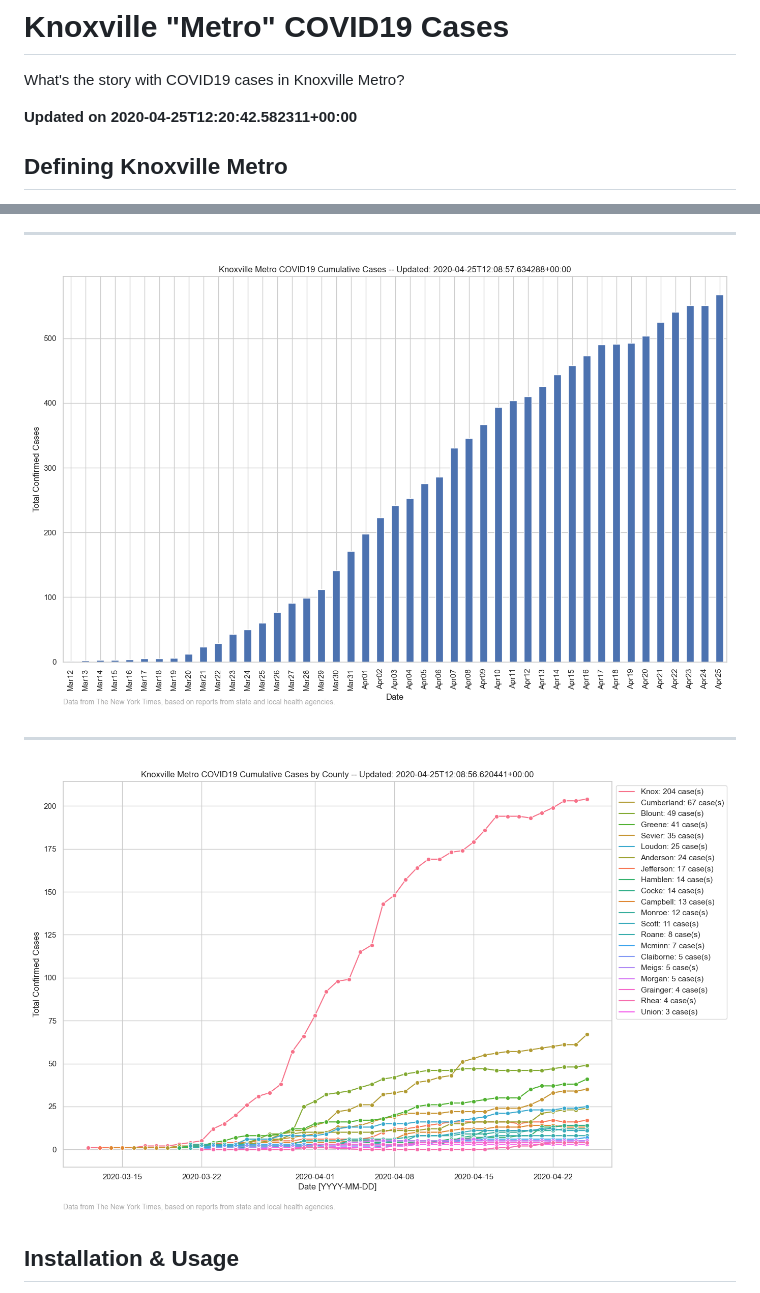
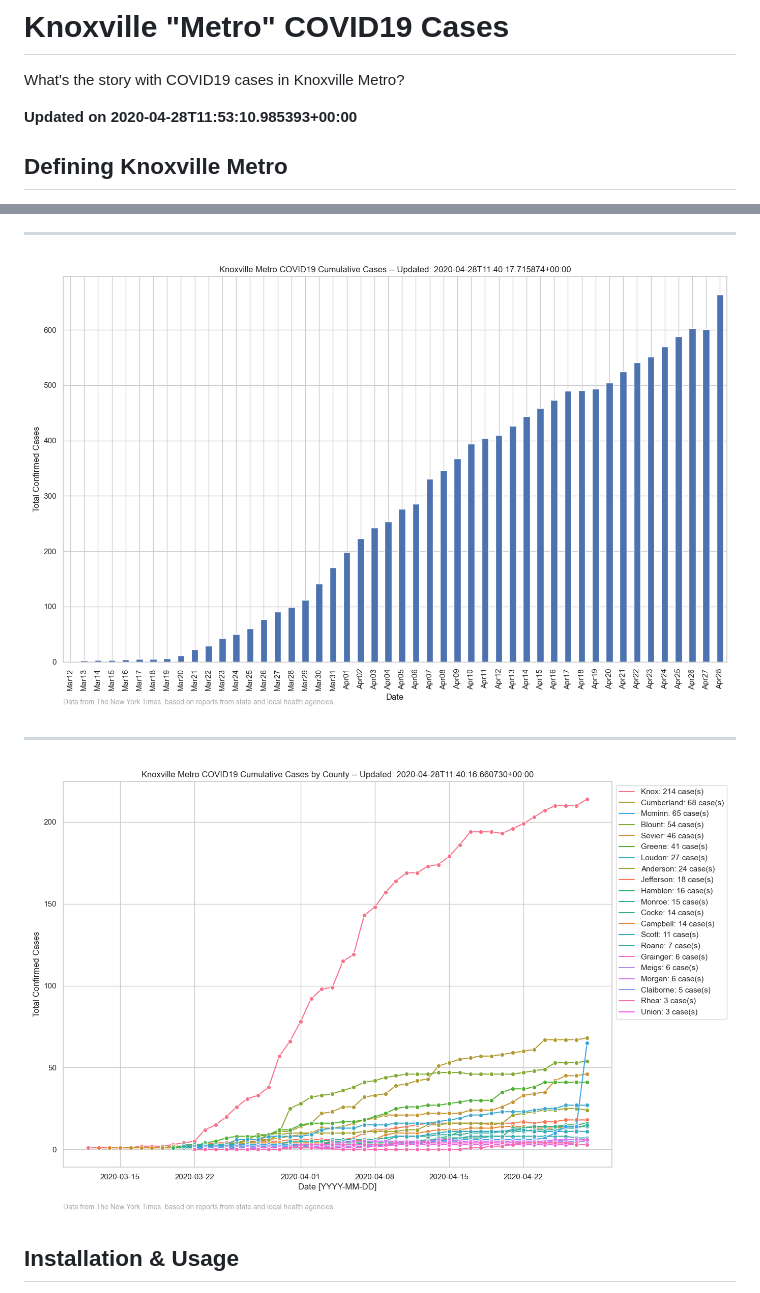
Before and after one commit to kcavagnolo/knx-covid, a Markdown page: README.md, 2 parts joined by grey strips. Rendered like a GitHub page; pictures changed too: imgs/metro-cases-all.png, imgs/metro-cases-county.png.

```diff
--- a/README.md
+++ b/README.md
@@ -2,7 +2,7 @@
 
 What's the story with COVID19 cases in Knoxville Metro?
 
-**Updated on 2020-04-25T12:20:42.582311+00:00**
+**Updated on 2020-04-28T11:53:10.985393+00:00**
 
 ## Defining Knoxville Metro
 
```
Also changed, not shown: imgs/metro-cases-all-daily-forecasted.png, imgs/metro-cases-all-fit-best.png, imgs/metro-cases-all-fit-worst.png, 2 other files.
